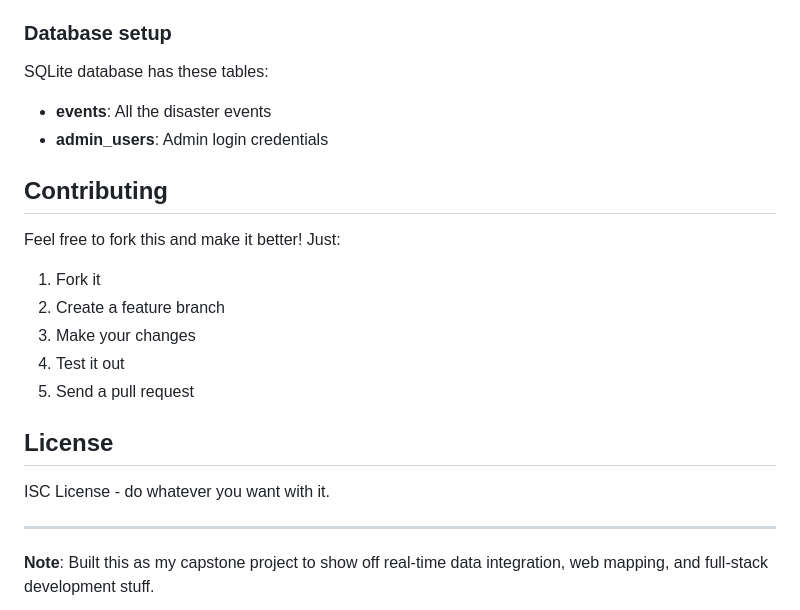
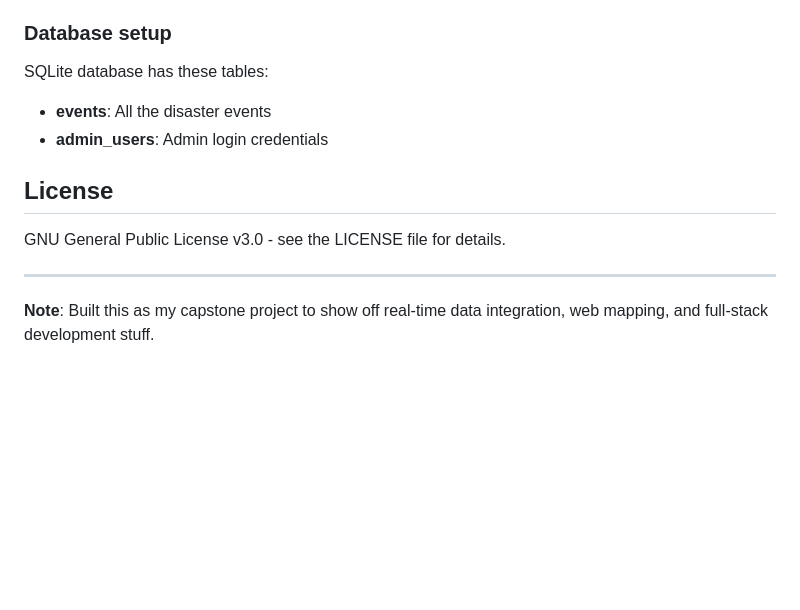
Before and after one commit to snrmzi/pulsemap, a Markdown page: README.md, the part around the change. GitHub-like rendering; blank space fills up the shorter version.

Commit message:
Final cleanup: remove contributing section, fix license reference, remove copilot instructions

```diff
--- a/README.md
+++ b/README.md
@@ -118,19 +118,9 @@ SQLite database has these tables:
 - **events**: All the disaster events
 - **admin_users**: Admin login credentials
 
-## Contributing
-
-Feel free to fork this and make it better! Just:
-
-1. Fork it
-2. Create a feature branch
-3. Make your changes
-4. Test it out
-5. Send a pull request
-
 ## License
 
-ISC License - do whatever you want with it.
+GNU General Public License v3.0 - see the LICENSE file for details.
 
 ---
 
```
Also changed, not shown: .github/copilot-instructions.md (deleted, +0 -33 lines).
